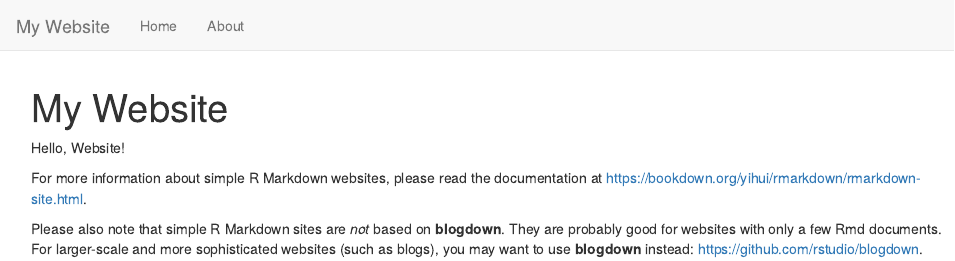
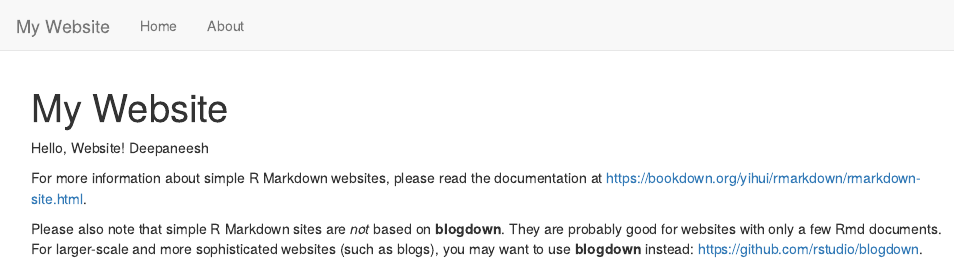
Before and after one commit to Deepaneesh/Rmarkdown, an R Markdown document (index.Rmd): the page in a window 1100 px wide, from its top. Rendered offline with R 4.5, knitr and Pandoc, with nearby package versions.

Commit message:
Update index.Rmd

```diff
--- a/index.Rmd
+++ b/index.Rmd
@@ -2,7 +2,7 @@
 title: "My Website"
 ---
 
-Hello, Website!
+Hello, Website! Deepaneesh
 
 For more information about simple R Markdown websites, please read the documentation at https://bookdown.org/yihui/rmarkdown/rmarkdown-site.html.
 
```
